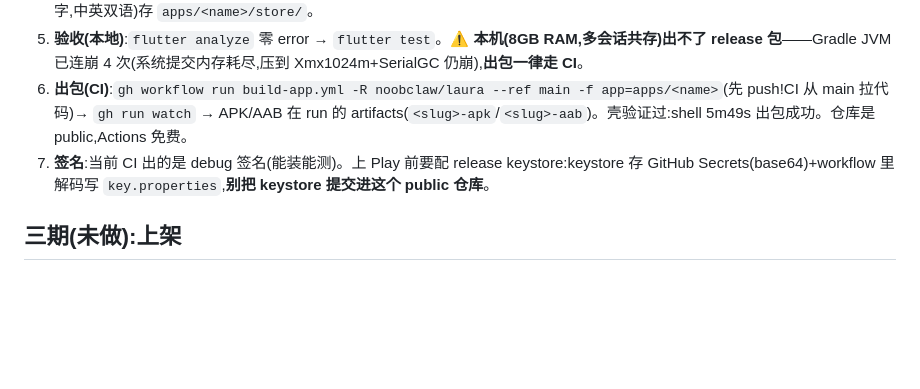
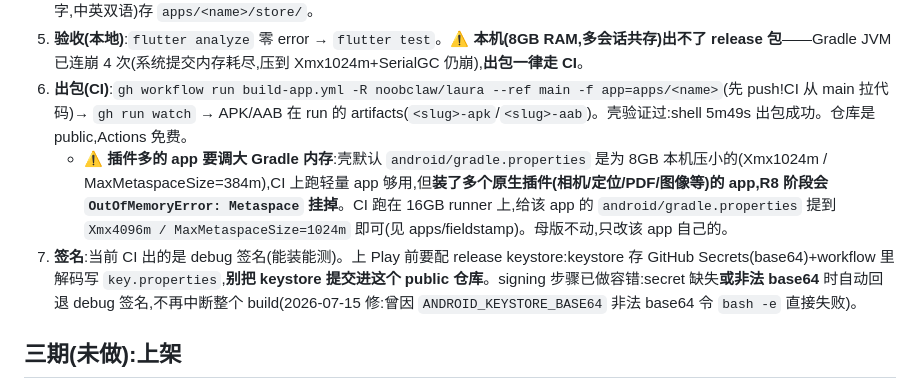
Before and after one commit to noobclaw/laura, a Markdown page: PIPELINE.md, the part around the change. GitHub-like rendering; blank space fills up the shorter version.

Commit message:
PIPELINE: document Gradle metaspace bump for plugin-heavy apps and signing fallback

```diff
--- a/PIPELINE.md
+++ b/PIPELINE.md
@@ -31,7 +31,8 @@
 4. **品牌**:生成图标(1024px 主图标 → `dart run flutter_launcher_icons`)、主题色、商店文案(标题30字/简述80字/长描述4000字,中英双语)存 `apps/<name>/store/`。
 5. **验收(本地)**:`flutter analyze` 零 error → `flutter test`。**⚠️ 本机(8GB RAM,多会话共存)出不了 release 包**——Gradle JVM 已连崩 4 次(系统提交内存耗尽,压到 Xmx1024m+SerialGC 仍崩),**出包一律走 CI**。
 6. **出包(CI)**:`gh workflow run build-app.yml -R noobclaw/laura --ref main -f app=apps/<name>`(先 push!CI 从 main 拉代码)→ `gh run watch` → APK/AAB 在 run 的 artifacts(`<slug>-apk`/`<slug>-aab`)。壳验证过:shell 5m49s 出包成功。仓库是 public,Actions 免费。
-7. **签名**:当前 CI 出的是 debug 签名(能装能测)。上 Play 前要配 release keystore:keystore 存 GitHub Secrets(base64)+workflow 里解码写 `key.properties`,**别把 keystore 提交进这个 public 仓库**。
+   - **⚠️ 插件多的 app 要调大 Gradle 内存**:壳默认 `android/gradle.properties` 是为 8GB 本机压小的(Xmx1024m / MaxMetaspaceSize=384m),CI 上跑轻量 app 够用,但**装了多个原生插件(相机/定位/PDF/图像等)的 app,R8 阶段会 `OutOfMemoryError: Metaspace` 挂掉**。CI 跑在 16GB runner 上,给该 app 的 `android/gradle.properties` 提到 `Xmx4096m / MaxMetaspaceSize=1024m` 即可(见 apps/fieldstamp)。母版不动,只改该 app 自己的。
+7. **签名**:当前 CI 出的是 debug 签名(能装能测)。上 Play 前要配 release keystore:keystore 存 GitHub Secrets(base64)+workflow 里解码写 `key.properties`,**别把 keystore 提交进这个 public 仓库**。signing 步骤已做容错:secret 缺失**或非法 base64** 时自动回退 debug 签名,不再中断整个 build(2026-07-15 修:曾因 `ANDROID_KEYSTORE_BASE64` 非法 base64 令 `bash -e` 直接失败)。
 
 ## 三期(未做):上架
 
```
